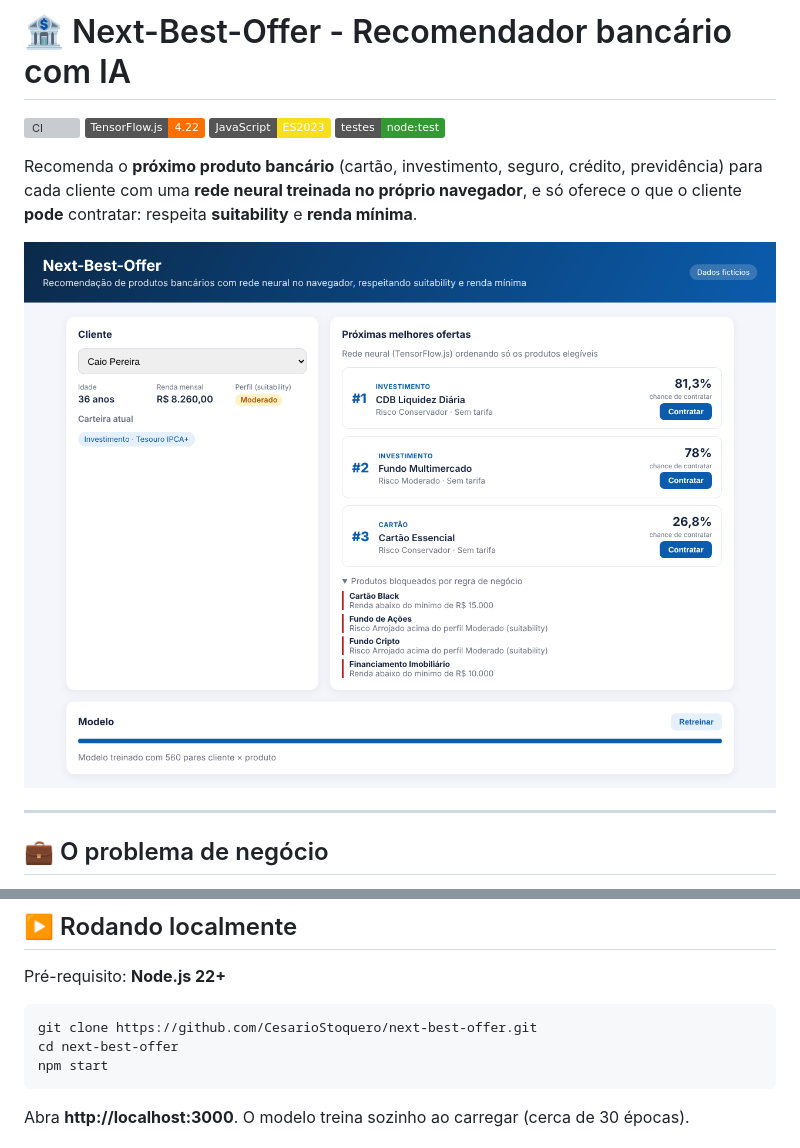
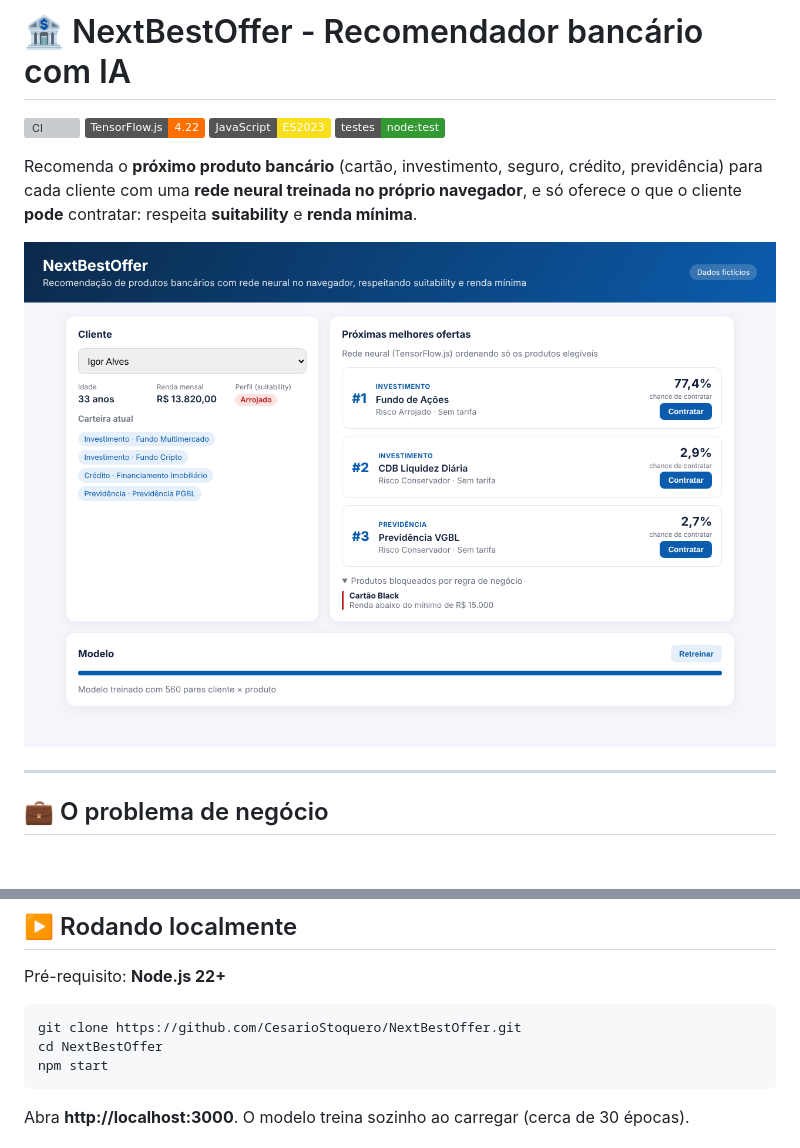
Before and after one commit to CesarioStoquero/NextBestOffer, a Markdown page: README.md, 2 parts joined by grey strips. Drawn GitHub-style; pictures changed too: docs/demo.png; badges without logos; blank space fills up the shorter version; grey boxes are pictures that could not be loaded.

Commit message:
chore: adota nome NextBestOffer (PascalCase)
Co-Authored-By: Claude Opus 5.5 <noreply@anthropic.com>
Claude-Session: https://claude.ai/code/session_014HeZmXkXvk6a77DcngPG81

````diff
--- a/README.md
+++ b/README.md
@@ -1,2 +1,2 @@
-# 🏦 Next-Best-Offer - Recomendador bancário com IA
+# 🏦 NextBestOffer - Recomendador bancário com IA
 
@@ -100,8 +100,8 @@ Bloco 1 · Fundamentos de Machine Learning
 Pré-requisito: **Node.js 22+**
 
 ```bash
-git clone https://github.com/CesarioStoquero/next-best-offer.git
-cd next-best-offer
+git clone https://github.com/CesarioStoquero/NextBestOffer.git
+cd NextBestOffer
 npm start
 ```
 
````
Also changed, not shown: other parts of README.md (+1 -1 lines), 1 other file.
